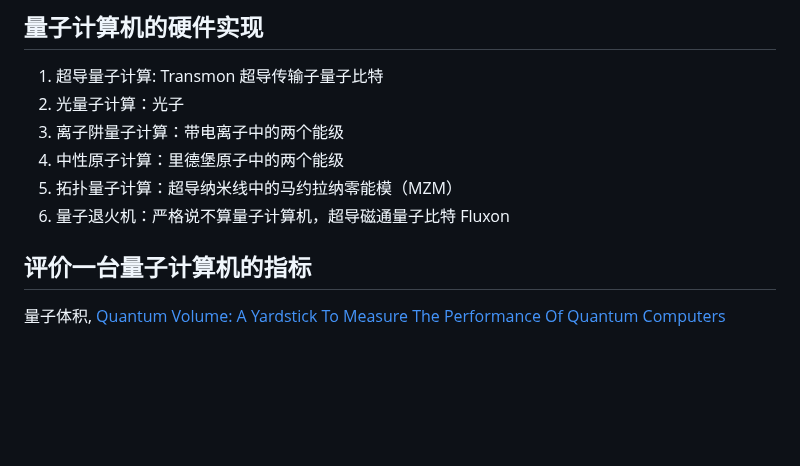
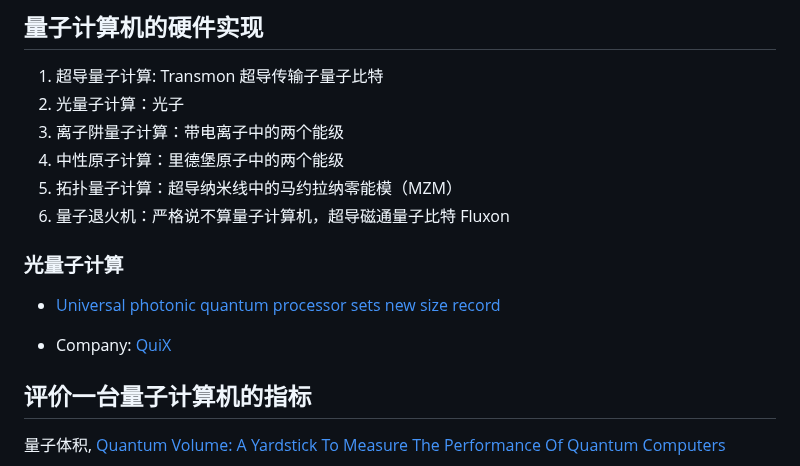
Before and after one commit to jiyanjiang/My_Physics_Book, a Markdown page: News/QC.md, the part around the change. Drawn GitHub-style; blank space fills up the shorter version.

```diff
--- a/News/QC.md
+++ b/News/QC.md
@@ -30,6 +30,17 @@
 4. 中性原子计算：里德堡原子中的两个能级
 5. 拓扑量子计算：超导纳米线中的马约拉纳零能模（MZM）
 6. 量子退火机：严格说不算量子计算机，超导磁通量子比特 Fluxon
+
+### 光量子计算
+
+- [Universal photonic quantum processor sets new size record
+](https://physicsworld.com/a/universal-photonic-quantum-processor-sets-new-size-record/)
+
+- Company: [QuiX](https://www.quixquantum.com/)
+
+
+
+
 
 ## 评价一台量子计算机的指标
 
```
